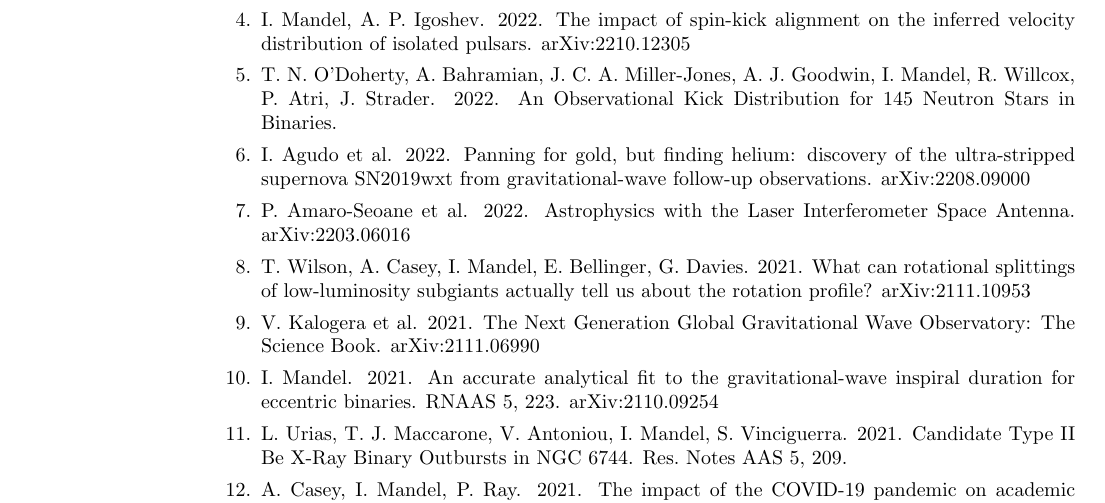
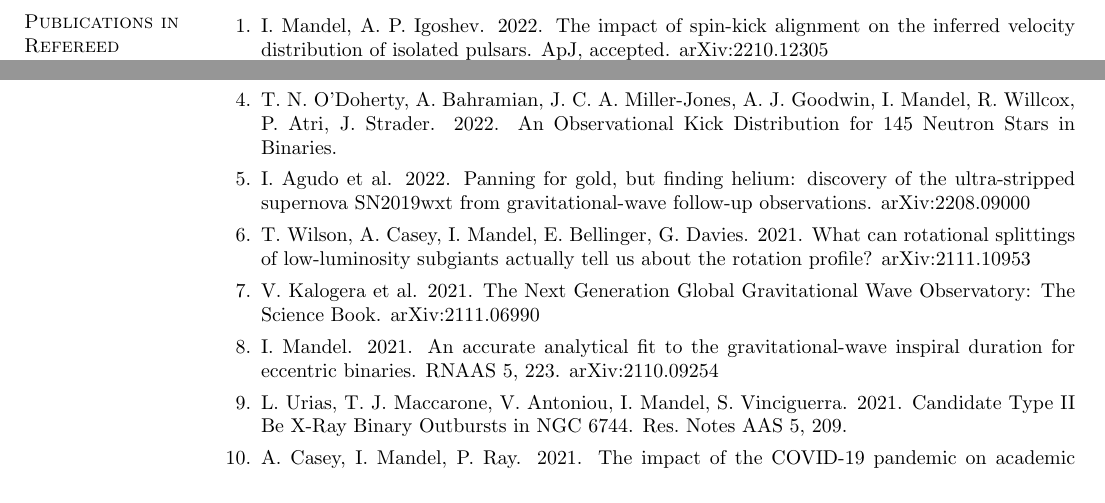
Before and after one commit to ilyamandel/ilyamandel.github.io, a LaTeX CV (mandel-cv.tex): part of page 19 of 32 before the commit and two parts of pages 7 and 19 of 32 after it, the two joined at a grey line, cut so that both start at the same text. Compiled offline with pdfLaTeX.

Commit message:
CV updates

```diff
--- a/mandel-cv.tex
+++ b/mandel-cv.tex
@@ -342,6 +342,8 @@ International Astronomical Union
 \section{\sc Publications in Refereed Journals}
 
 \begin{enumerate}
+
+\item I.~Mandel, A.~P.~Igoshev.  2022.  The impact of spin-kick alignment on the inferred velocity distribution of isolated pulsars.  ApJ, accepted. arXiv:2210.12305
 
 \item V.~Kapil, I.~Mandel, E.~Berti, B.~Mueller.  2022.  Calibration of neutron star natal kick velocities to isolated pulsar observations. MNRAS, accepted.  arXiv:2209.09252
 
@@ -852,13 +854,9 @@ Singularity at a Surface Point Charge.  J.~Math.~Phys.~44 (10)
 
 \item M.~Lau, M.~Cantiello, A.~Jermyn, M.~MacLeod, I.~Mandel, D.~Price.  2022.  Hot Jupiter engulfment by a red giant in 3D hydrodynamics.  arXiv:2210.15848
 
-\item I.~Mandel, A.~P.~Igoshev.  2022.  The impact of spin-kick alignment on the inferred velocity distribution of isolated pulsars.  arXiv:2210.12305
-
 \item T.~N.~O'Doherty, A.~Bahramian, J.~C.~A.~Miller-Jones, A.~J.~Goodwin, I.~Mandel, R.~Willcox, P.~Atri, J.~Strader.  2022.  An Observational Kick Distribution for 145 Neutron Stars in Binaries.
 
 \item I.~Agudo et al. 2022.  Panning for gold, but finding helium: discovery of the ultra-stripped supernova SN2019wxt from gravitational-wave follow-up observations.  arXiv:2208.09000
-
-\item P.~Amaro-Seoane et al. 2022. Astrophysics with the Laser Interferometer Space Antenna. arXiv:2203.06016
 
 \item T.~Wilson, A.~Casey, I.~Mandel, E.~Bellinger, G.~Davies.  2021.  What can rotational splittings of low-luminosity subgiants actually tell us about the rotation profile?  arXiv:2111.10953
 
```
Also changed, not shown: mandel-cv.pdf.
